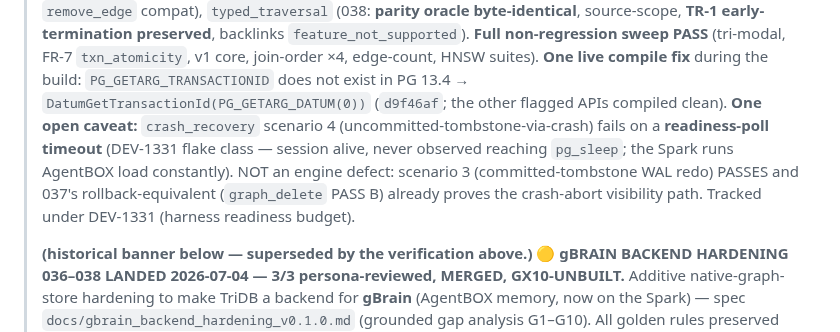
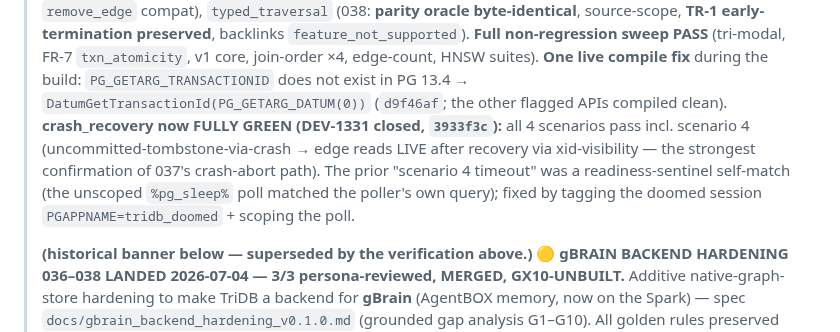
Before and after one commit to ConsultingFuture4200/tridb, a Markdown page: docs/STATUS.md, the part around the change. Drawn GitHub-style.

Commit message:
docs(status): crash_recovery fully green — DEV-1331 closed (3933f3c)

```diff
--- a/docs/STATUS.md
+++ b/docs/STATUS.md
@@ -12,11 +12,11 @@ build on GX10) · 🔴 GX10-gated (needs live MSVBASE build).
 > backlinks `feature_not_supported`). **Full non-regression sweep PASS** (tri-modal, FR-7 `txn_atomicity`,
 > v1 core, join-order ×4, edge-count, HNSW suites). **One live compile fix** during the build:
 > `PG_GETARG_TRANSACTIONID` does not exist in PG 13.4 → `DatumGetTransactionId(PG_GETARG_DATUM(0))`
-> (`d9f46af`; the other flagged APIs compiled clean). **One open caveat:** `crash_recovery` scenario 4
-> (uncommitted-tombstone-via-crash) fails on a **readiness-poll timeout** (DEV-1331 flake class — session
-> alive, never observed reaching `pg_sleep`; the Spark runs AgentBOX load constantly). NOT an engine defect:
-> scenario 3 (committed-tombstone WAL redo) PASSES and 037's rollback-equivalent (`graph_delete` PASS B)
-> already proves the crash-abort visibility path. Tracked under DEV-1331 (harness readiness budget).
+> (`d9f46af`; the other flagged APIs compiled clean). **crash_recovery now FULLY GREEN (DEV-1331 closed,
+> `3933f3c`):** all 4 scenarios pass incl. scenario 4 (uncommitted-tombstone-via-crash → edge reads LIVE
+> after recovery via xid-visibility — the strongest confirmation of 037's crash-abort path). The prior
+> "scenario 4 timeout" was a readiness-sentinel self-match (the unscoped `%pg_sleep%` poll matched the
+> poller's own query); fixed by tagging the doomed session `PGAPPNAME=tridb_doomed` + scoping the poll.
 >
 > **(historical banner below — superseded by the verification above.)**
 > **🟡 gBRAIN BACKEND HARDENING 036–038 LANDED 2026-07-04 — 3/3 persona-reviewed, MERGED, GX10-UNBUILT.**
```
